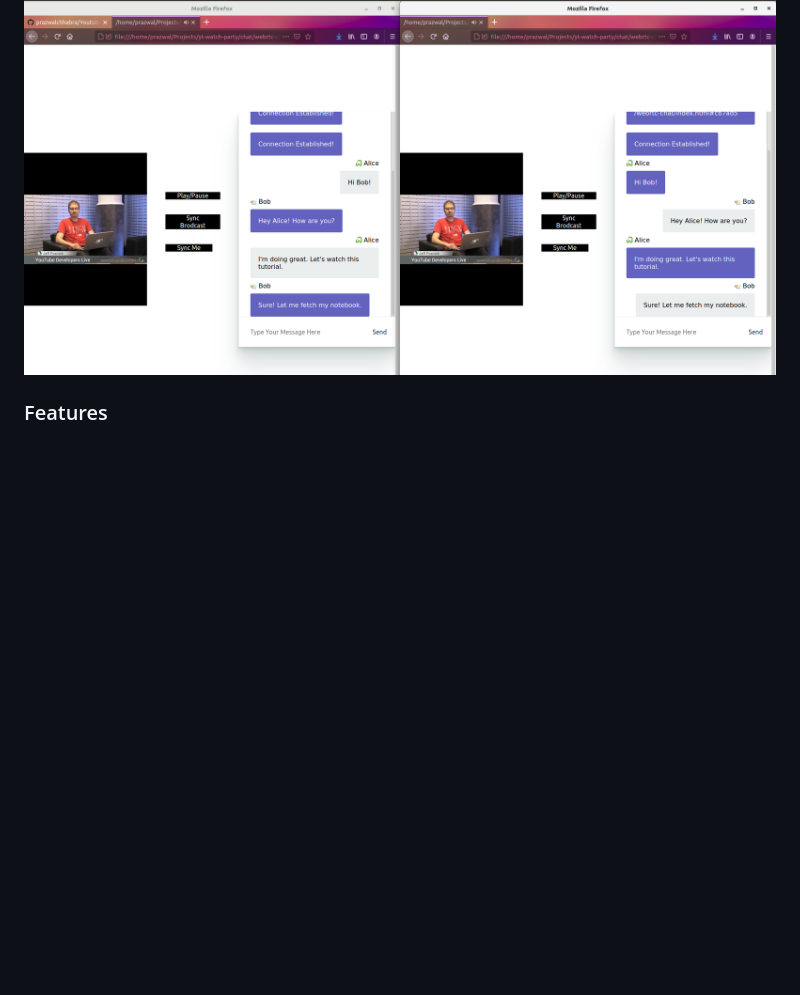
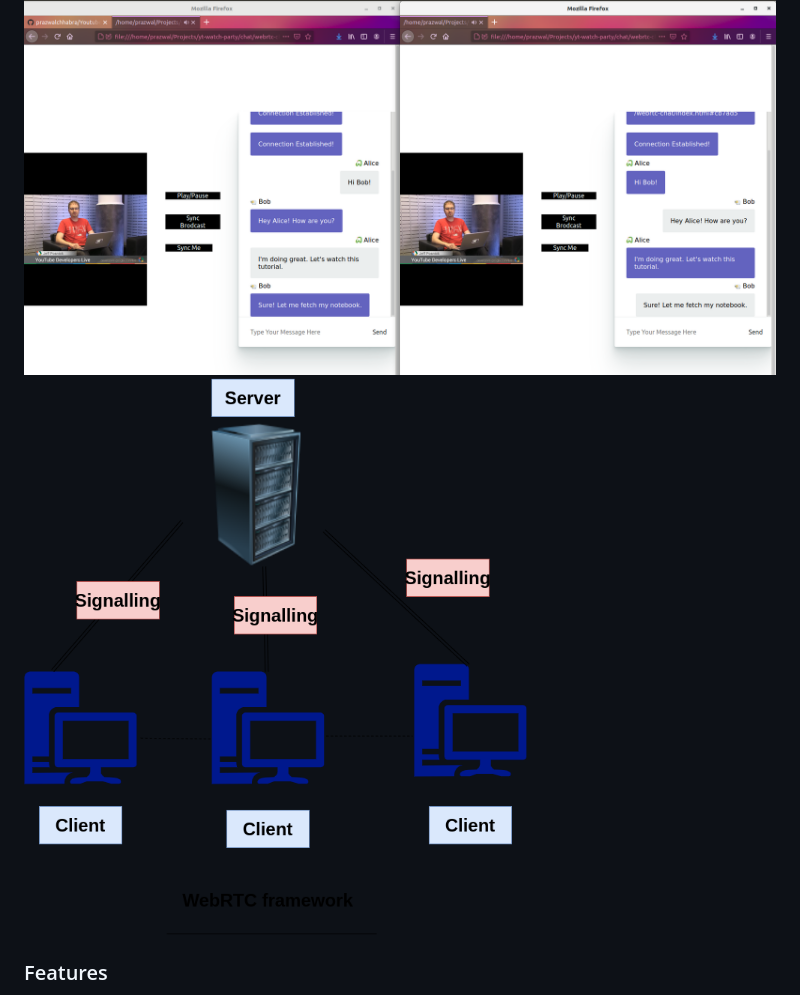
Before and after one commit to prazwalchhabra/Youtube-Sync-Play, a Markdown page: README.md, the part around the change. Drawn GitHub-style; pictures changed too: images/web-rtc.png (added); blank space fills up the shorter version.

Commit message:
Updated screenshots

```diff
--- a/README.md
+++ b/README.md
@@ -3,6 +3,7 @@
 A web-rtc based YouTube player, where users can host a watch party. Users can play YouTube videos independently in their embedded players, and then synchronize the videos by sending JSON objects containing sync times.
 
 ![Screenshot 1](./images/YouTubeSyncPlay.png?raw=true "Screenshot 1")
+![WebRTC](./images/web-rtc.png?raw=true "WebRTC")
 
 ### Features
 1. YouTube watch party.
```
